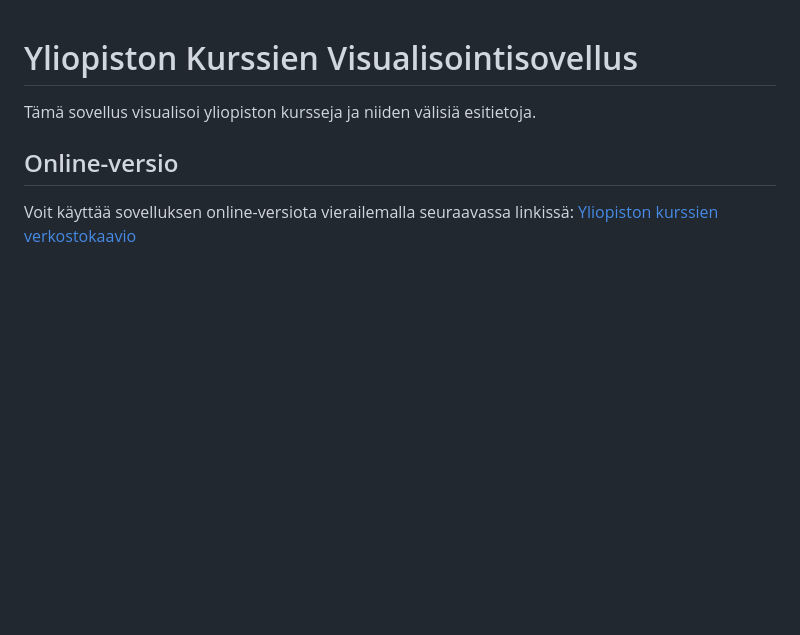
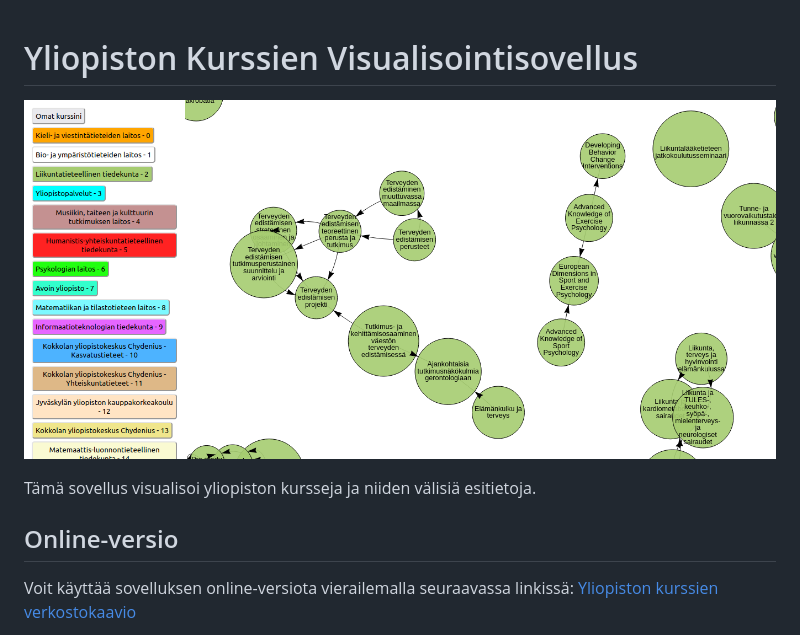
Before and after one commit to teemupaloniemi/courseGraph, a Markdown page: README.md, the part around the change. GitHub-like rendering; pictures changed too: courseGraph.png (added); blank space fills up the shorter version.

```diff
--- a/README.md
+++ b/README.md
@@ -1,5 +1,7 @@
 
 # Yliopiston Kurssien Visualisointisovellus
+
+![CourseGraph App](./courseGraph.png)
 
 Tämä sovellus visualisoi yliopiston kursseja ja niiden välisiä esitietoja.
 
```
Also changed, not shown: 1 other file.
